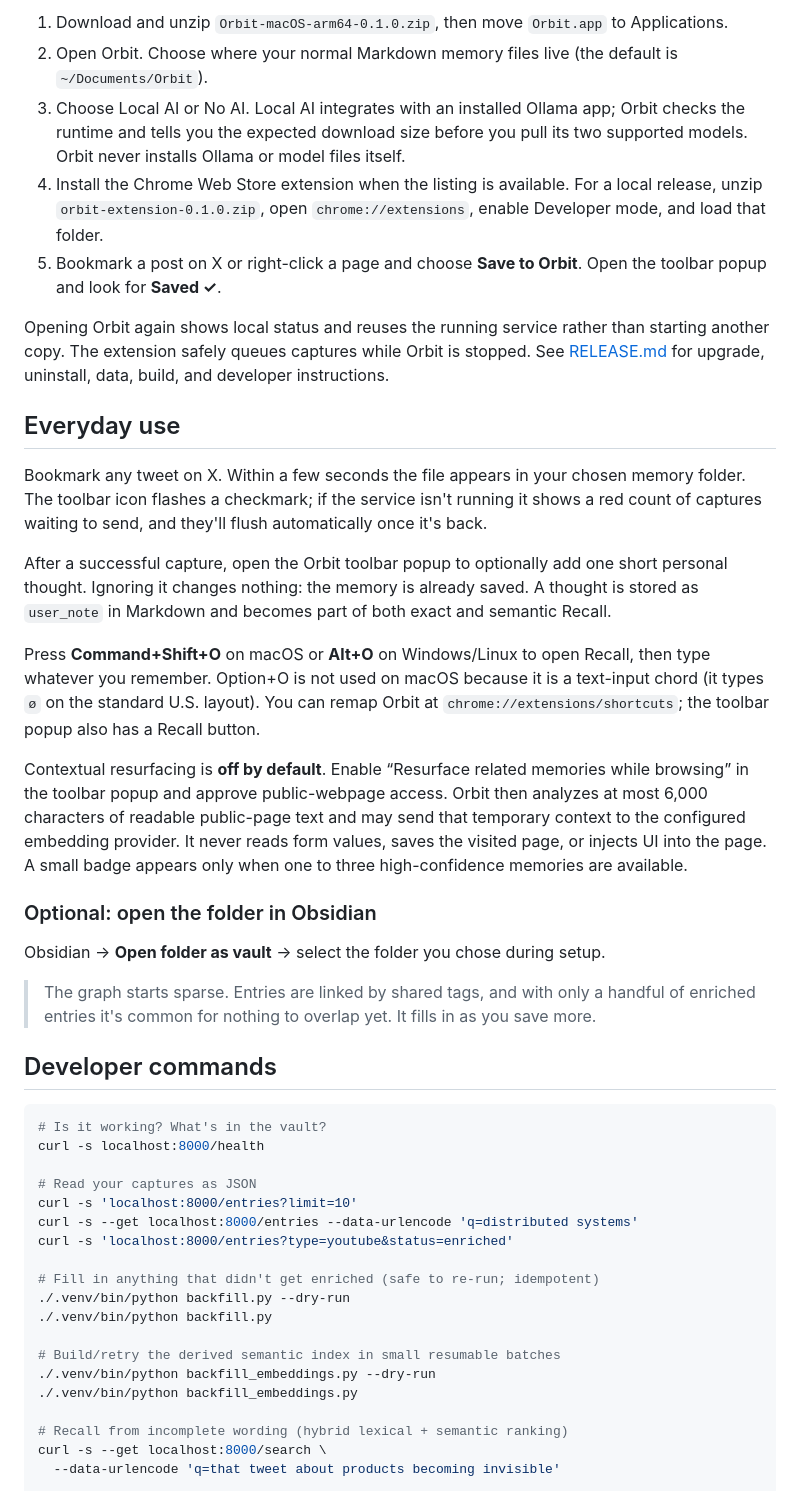
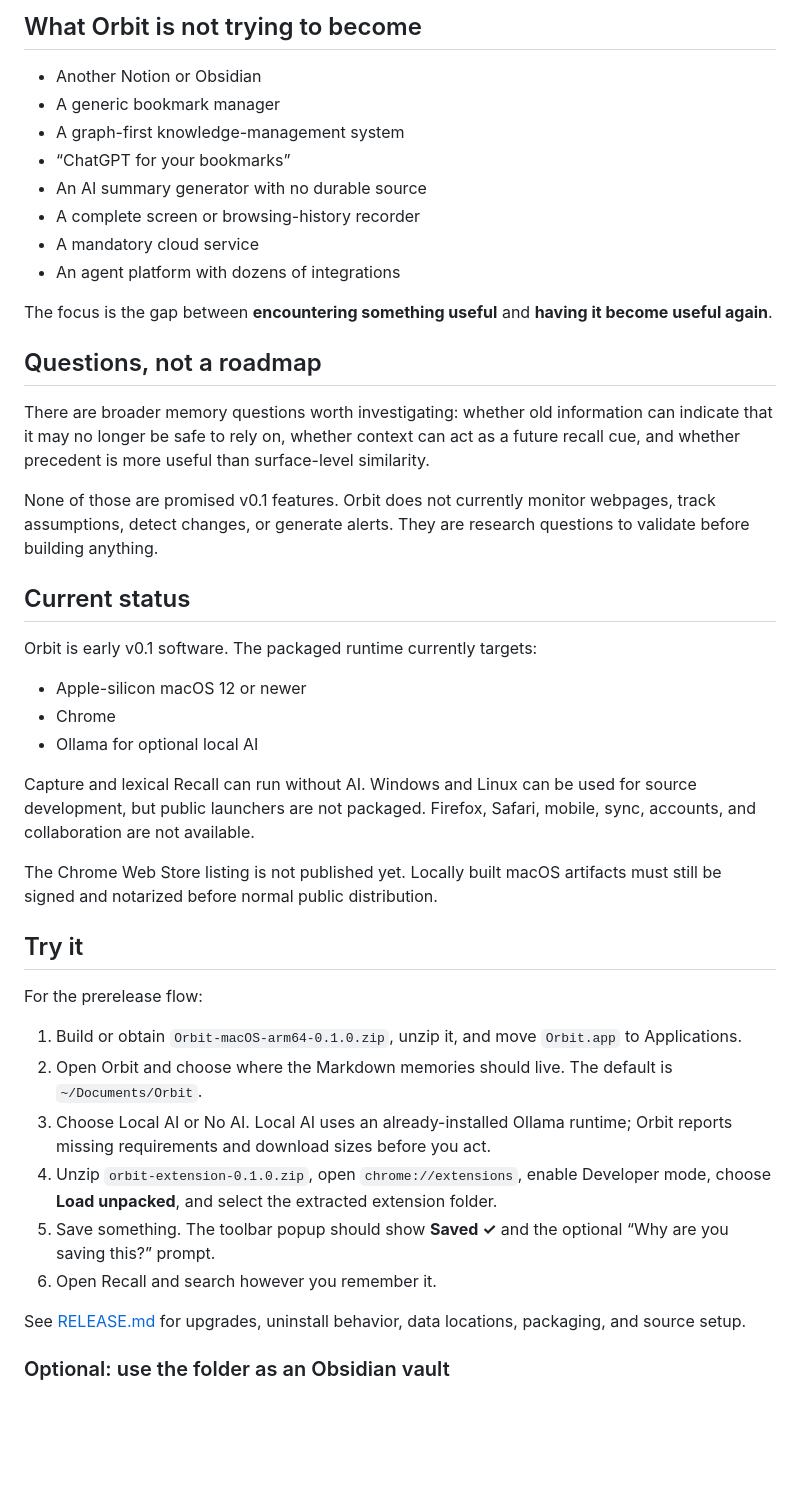
Before and after one commit to NishthaNabya/FootNotes, a Markdown page: README.md, the part around one of its changes. Drawn GitHub-style; blank space fills up the shorter version.

Commit message:
Rewrite README to clarify Orbit’s local-first memory workflow

````diff
--- a/README.md
+++ b/README.md
@@ -46,68 +176,63 @@ its own Python runtime; everyday users do not install Python or use Terminal.
 
-1. Download and unzip `Orbit-macOS-arm64-0.1.0.zip`, then move `Orbit.app` to Applications.
-2. Open Orbit. Choose where your normal Markdown memory files live (the default is `~/Documents/Orbit`).
-3. Choose Local AI or No AI. Local AI integrates with an installed Ollama app; Orbit checks the runtime and tells you the expected download size before you pull its two supported models. Orbit never installs Ollama or model files itself.
-4. Install the Chrome Web Store extension when the listing is available. For a local release, unzip `orbit-extension-0.1.0.zip`, open `chrome://extensions`, enable Developer mode, and load that folder.
-5. Bookmark a post on X or right-click a page and choose **Save to Orbit**. Open the toolbar popup and look for **Saved ✓**.
+## What Orbit is not trying to become
 
-Opening Orbit again shows local status and reuses the running service rather
-than starting another copy. The extension safely queues captures while Orbit
-is stopped. See [RELEASE.md](RELEASE.md) for upgrade, uninstall, data, build,
-and developer instructions.
+- Another Notion or Obsidian
+- A generic bookmark manager
+- A graph-first knowledge-management system
+- “ChatGPT for your bookmarks”
+- An AI summary generator with no durable source
+- A complete screen or browsing-history recorder
+- A mandatory cloud service
+- An agent platform with dozens of integrations
 
-## Everyday use
+The focus is the gap between **encountering something useful** and **having it
+become useful again**.
 
-Bookmark any tweet on X. Within a few seconds the file appears in your chosen
-memory folder. The toolbar icon flashes a checkmark; if the service isn't
-running it shows a red count of captures waiting to send, and they'll flush
-automatically once it's back.
+## Questions, not a roadmap
 
-After a successful capture, open the Orbit toolbar popup to optionally add one
-short personal thought. Ignoring it changes nothing: the memory is already
-saved. A thought is stored as `user_note` in Markdown and becomes part of both
-exact and semantic Recall.
+There are broader memory questions worth investigating: whether old information
+can indicate that it may no longer be safe to rely on, whether context can act
+as a future recall cue, and whether precedent is more useful than surface-level
+similarity.
 
-Press **Command+Shift+O** on macOS or **Alt+O** on Windows/Linux to open
-Recall, then type whatever you remember. Option+O is not used on macOS because
-it is a text-input chord (it types `ø` on the standard U.S. layout). You can
-remap Orbit at `chrome://extensions/shortcuts`; the toolbar popup also has a
-Recall button.
+None of those are promised v0.1 features. Orbit does not currently monitor
+webpages, track assumptions, detect changes, or generate alerts. They are
+research questions to validate before building anything.
 
-Contextual resurfacing is **off by default**. Enable “Resurface related
-memories while browsing” in the toolbar popup and approve public-webpage access.
-Orbit then analyzes at most 6,000 characters of readable public-page text and
-may send that temporary context to the configured embedding provider. It never
-reads form values, saves the visited page, or injects UI into the page. A small
-badge appears only when one to three high-confidence memories are available.
+## Current status
 
-### Optional: open the folder in Obsidian
+Orbit is early v0.1 software. The packaged runtime currently targets:
 
-Obsidian → **Open folder as vault** → select the folder you chose during setup.
+- Apple-silicon macOS 12 or newer
+- Chrome
+- Ollama for optional local AI
 
-> The graph starts sparse. Entries are linked by shared tags, and with only a
-> handful of enriched entries it's common for nothing to overlap yet. It fills
-> in as you save more.
+Capture and lexical Recall can run without AI. Windows and Linux can be used
+for source development, but public launchers are not packaged. Firefox, Safari,
+mobile, sync, accounts, and collaboration are not available.
 
-## Developer commands
+The Chrome Web Store listing is not published yet. Locally built macOS
+artifacts must still be signed and notarized before normal public distribution.
 
-```bash
-# Is it working? What's in the vault?
-curl -s localhost:8000/health
+## Try it
 
-# Read your captures as JSON
-curl -s 'localhost:8000/entries?limit=10'
-curl -s --get localhost:8000/entries --data-urlencode 'q=distributed systems'
-curl -s 'localhost:8000/entries?type=youtube&status=enriched'
+For the prerelease flow:
 
-# Fill in anything that didn't get enriched (safe to re-run; idempotent)
-./.venv/bin/python backfill.py --dry-run
-./.venv/bin/python backfill.py
+1. Build or obtain `Orbit-macOS-arm64-0.1.0.zip`, unzip it, and move
+   `Orbit.app` to Applications.
+2. Open Orbit and choose where the Markdown memories should live. The default
+   is `~/Documents/Orbit`.
+3. Choose Local AI or No AI. Local AI uses an already-installed Ollama runtime;
+   Orbit reports missing requirements and download sizes before you act.
+4. Unzip `orbit-extension-0.1.0.zip`, open `chrome://extensions`, enable
+   Developer mode, choose **Load unpacked**, and select the extracted extension
+   folder.
+5. Save something. The toolbar popup should show **Saved ✓** and the optional
+   “Why are you saving this?” prompt.
+6. Open Recall and search however you remember it.
 
-# Build/retry the derived semantic index in small resumable batches
-./.venv/bin/python backfill_embeddings.py --dry-run
-./.venv/bin/python backfill_embeddings.py
+See [RELEASE.md](RELEASE.md) for upgrades, uninstall behavior, data locations,
+packaging, and source setup.
 
-# Recall from incomplete wording (hybrid lexical + semantic ranking)
-curl -s --get localhost:8000/search \
-  --data-urlencode 'q=that tweet about products becoming invisible'
+### Optional: use the folder as an Obsidian vault
 
````
Also changed, not shown: other parts of README.md (+282 -98 lines).
